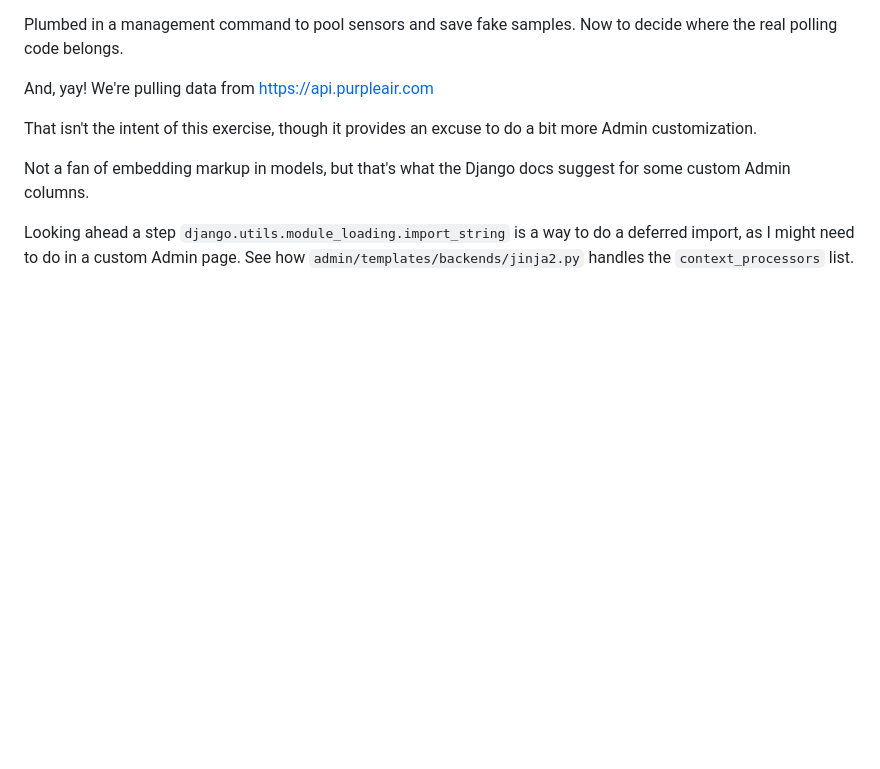
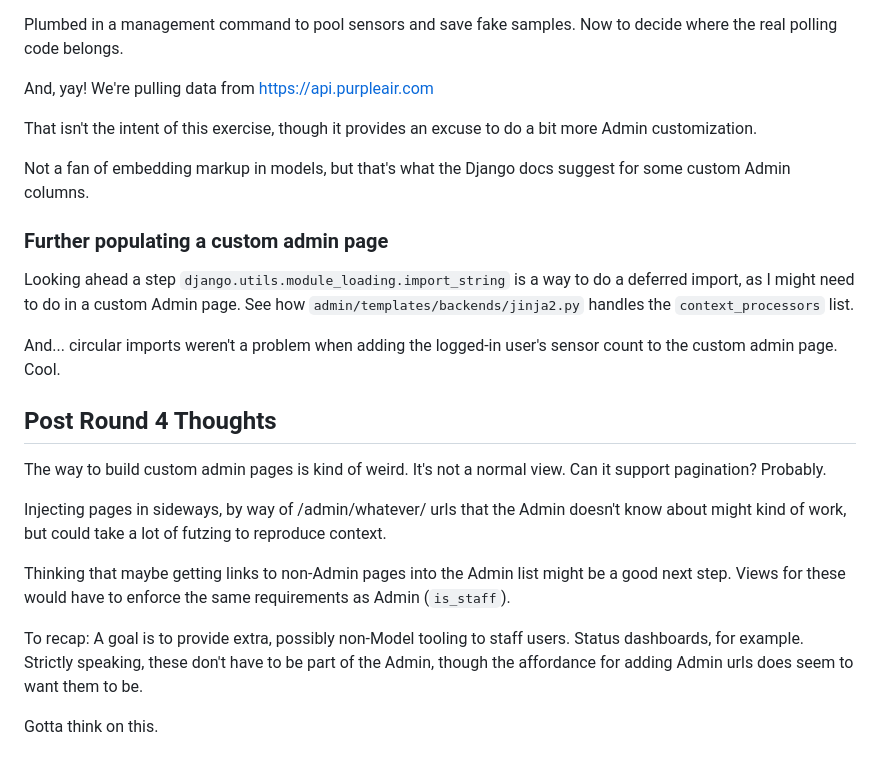
Before and after one commit to davewsmith/django42_play, a Markdown page: NOTES.md, the part around the change. Drawn GitHub-style; blank space fills up the shorter version.

Commit message:
Post round 4 thinking

```diff
--- a/NOTES.md
+++ b/NOTES.md
@@ -206,6 +206,26 @@ That isn't the intent of this exercise, though it provides an excuse to do a bit
 
 Not a fan of embedding markup in models, but that's what the Django docs suggest for some custom Admin columns.
 
+### Further populating a custom admin page
+
 Looking ahead a step `django.utils.module_loading.import_string` is
 a way to do a deferred import, as I might need to do in a custom Admin page.
 See how `admin/templates/backends/jinja2.py` handles the `context_processors` list.
+
+And... circular imports weren't a problem when adding the logged-in user's sensor count to the custom admin page. Cool.
+
+## Post Round 4 Thoughts
+
+The way to build custom admin pages is kind of weird. It's not a normal view. Can it support pagination? Probably.
+
+Injecting pages in sideways, by way of /admin/whatever/ urls that the Admin doesn't know about might kind of work,
+but could take a lot of futzing to reproduce context.
+
+Thinking that maybe getting links to non-Admin pages into the Admin list might be a good next step.
+Views for these would have to enforce the same requirements as Admin (`is_staff`).
+
+To recap: A goal is to provide extra, possibly non-Model tooling to staff users.
+Status dashboards, for example. Strictly speaking, these don't have to be part of the Admin,
+though the affordance for adding Admin urls does seem to want them to be.
+
+Gotta think on this.
```
